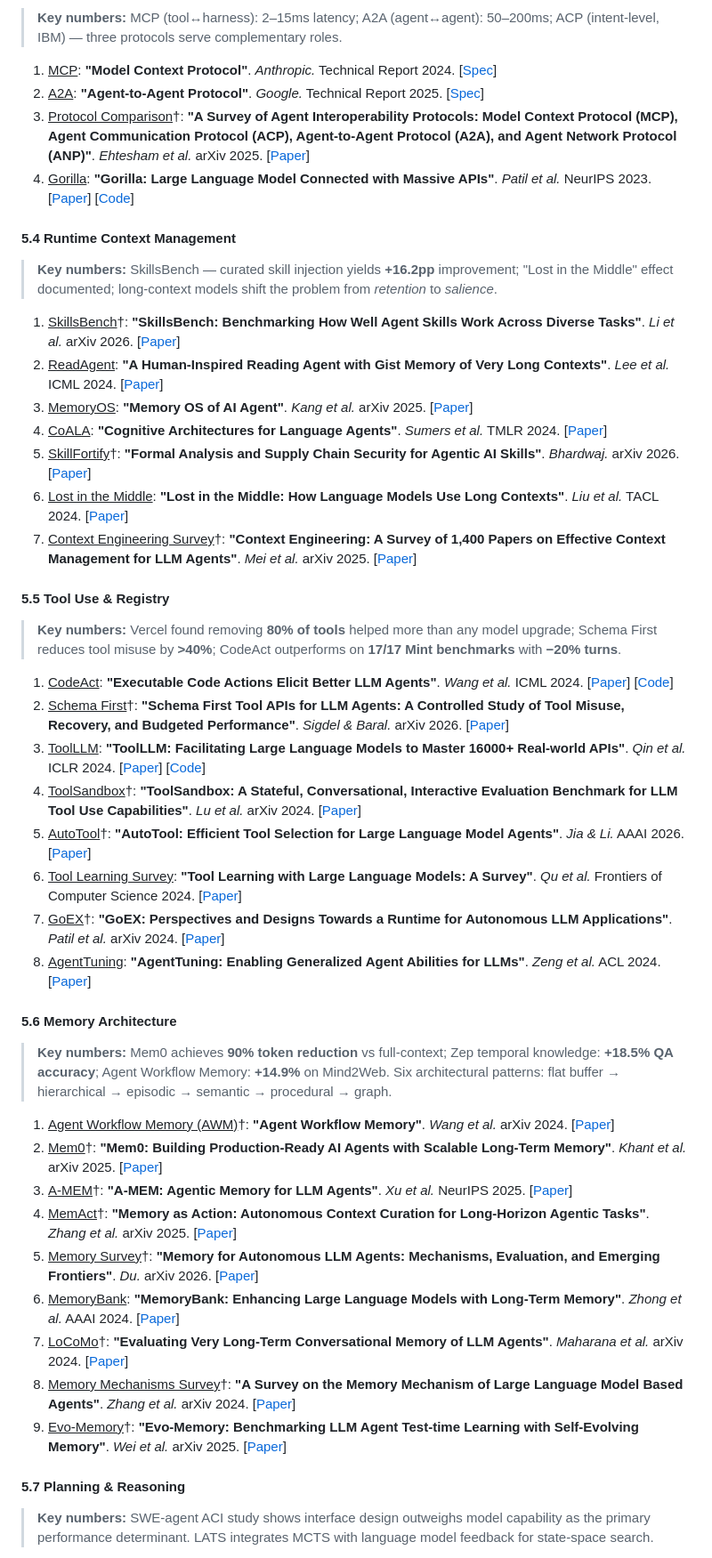
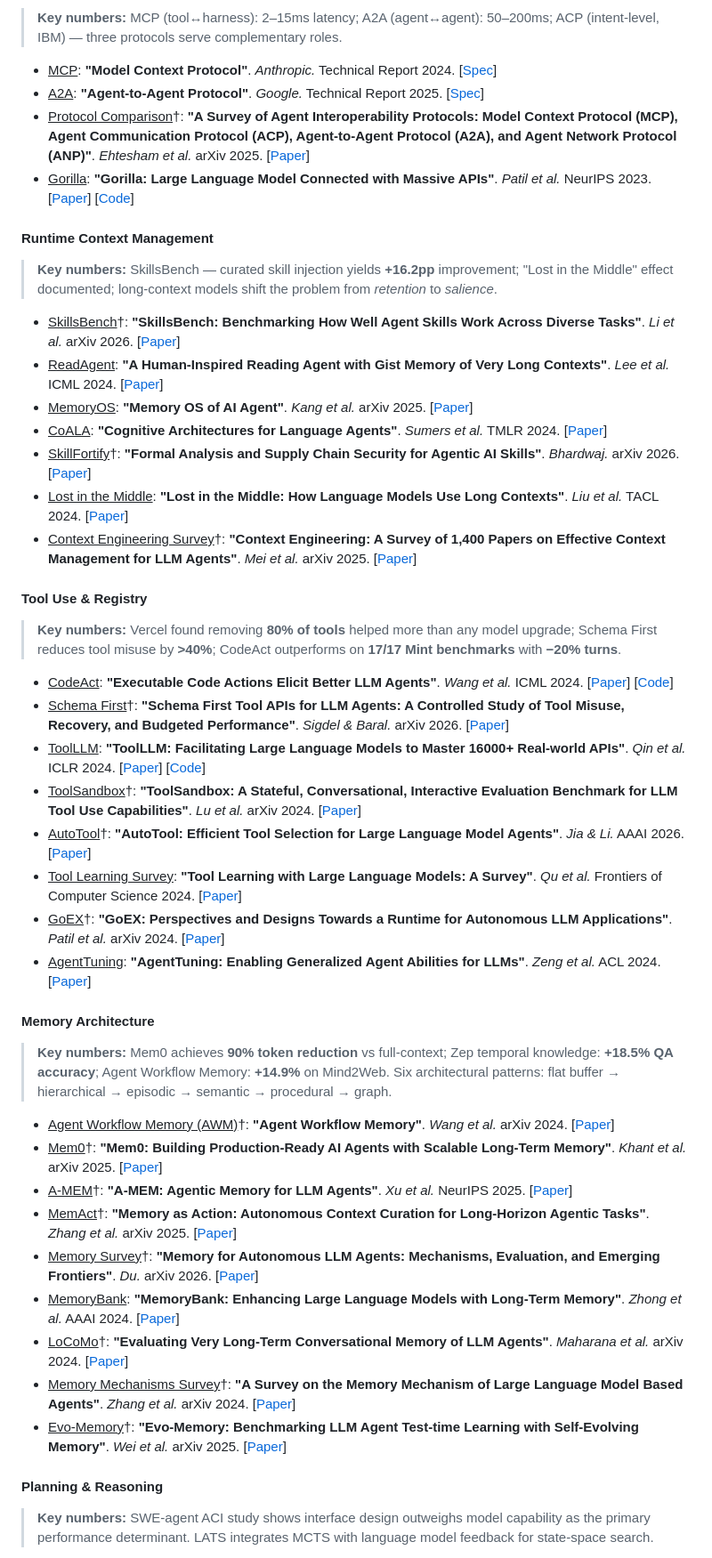
Before and after one commit to Gloriaameng/Awesome-Agent-Harness, a Markdown page: README.md, the part around one of its changes. Shown at 89% size. GitHub-like rendering.

```diff
--- a/README.md
+++ b/README.md
@@ -372,51 +371,51 @@ We introduce a formal definition of the **agent execution harness** as a six-com
 
 > **Key numbers:** MCP (tool↔harness): 2–15ms latency; A2A (agent↔agent): 50–200ms; ACP (intent-level, IBM) — three protocols serve complementary roles.
 
-1. <u>MCP</u>: **"Model Context Protocol"**. *Anthropic.* Technical Report 2024. [[Spec](https://modelcontextprotocol.io)]
-2. <u>A2A</u>: **"Agent-to-Agent Protocol"**. *Google.* Technical Report 2025. [[Spec](https://google.github.io/A2A/)]
-3. <u>Protocol Comparison</u>†: **"A Survey of Agent Interoperability Protocols: Model Context Protocol (MCP), Agent Communication Protocol (ACP), Agent-to-Agent Protocol (A2A), and Agent Network Protocol (ANP)"**. *Ehtesham et al.* arXiv 2025. [[Paper](https://arxiv.org/abs/2505.02279)]
-4. <u>Gorilla</u>: **"Gorilla: Large Language Model Connected with Massive APIs"**. *Patil et al.* NeurIPS 2023. [[Paper](https://arxiv.org/abs/2305.15334)] [[Code](https://github.com/ShishirPatil/gorilla)]
+- <u>MCP</u>: **"Model Context Protocol"**. *Anthropic.* Technical Report 2024. [[Spec](https://modelcontextprotocol.io)]
+- <u>A2A</u>: **"Agent-to-Agent Protocol"**. *Google.* Technical Report 2025. [[Spec](https://google.github.io/A2A/)]
+- <u>Protocol Comparison</u>†: **"A Survey of Agent Interoperability Protocols: Model Context Protocol (MCP), Agent Communication Protocol (ACP), Agent-to-Agent Protocol (A2A), and Agent Network Protocol (ANP)"**. *Ehtesham et al.* arXiv 2025. [[Paper](https://arxiv.org/abs/2505.02279)]
+- <u>Gorilla</u>: **"Gorilla: Large Language Model Connected with Massive APIs"**. *Patil et al.* NeurIPS 2023. [[Paper](https://arxiv.org/abs/2305.15334)] [[Code](https://github.com/ShishirPatil/gorilla)]
 
-#### 5.4 Runtime Context Management
+#### Runtime Context Management
 
 > **Key numbers:** SkillsBench — curated skill injection yields **+16.2pp** improvement; "Lost in the Middle" effect documented; long-context models shift the problem from *retention* to *salience*.
 
-1. <u>SkillsBench</u>†: **"SkillsBench: Benchmarking How Well Agent Skills Work Across Diverse Tasks"**. *Li et al.* arXiv 2026. [[Paper](https://arxiv.org/abs/2602.12670)]
-2. <u>ReadAgent</u>: **"A Human-Inspired Reading Agent with Gist Memory of Very Long Contexts"**. *Lee et al.* ICML 2024. [[Paper](https://arxiv.org/abs/2402.09727)]
-3. <u>MemoryOS</u>: **"Memory OS of AI Agent"**. *Kang et al.* arXiv 2025. [[Paper](https://arxiv.org/abs/2506.06326)]
-4. <u>CoALA</u>: **"Cognitive Architectures for Language Agents"**. *Sumers et al.* TMLR 2024. [[Paper](https://arxiv.org/abs/2309.02427)]
-5. <u>SkillFortify</u>†: **"Formal Analysis and Supply Chain Security for Agentic AI Skills"**. *Bhardwaj.* arXiv 2026. [[Paper](https://arxiv.org/abs/2603.00195)]
-6. <u>Lost in the Middle</u>: **"Lost in the Middle: How Language Models Use Long Contexts"**. *Liu et al.* TACL 2024. [[Paper](https://arxiv.org/abs/2307.03172)]
-7. <u>Context Engineering Survey</u>†: **"Context Engineering: A Survey of 1,400 Papers on Effective Context Management for LLM Agents"**. *Mei et al.* arXiv 2025. [[Paper](https://arxiv.org/abs/2507.13334)]
+- <u>SkillsBench</u>†: **"SkillsBench: Benchmarking How Well Agent Skills Work Across Diverse Tasks"**. *Li et al.* arXiv 2026. [[Paper](https://arxiv.org/abs/2602.12670)]
+- <u>ReadAgent</u>: **"A Human-Inspired Reading Agent with Gist Memory of Very Long Contexts"**. *Lee et al.* ICML 2024. [[Paper](https://arxiv.org/abs/2402.09727)]
+- <u>MemoryOS</u>: **"Memory OS of AI Agent"**. *Kang et al.* arXiv 2025. [[Paper](https://arxiv.org/abs/2506.06326)]
+- <u>CoALA</u>: **"Cognitive Architectures for Language Agents"**. *Sumers et al.* TMLR 2024. [[Paper](https://arxiv.org/abs/2309.02427)]
+- <u>SkillFortify</u>†: **"Formal Analysis and Supply Chain Security for Agentic AI Skills"**. *Bhardwaj.* arXiv 2026. [[Paper](https://arxiv.org/abs/2603.00195)]
+- <u>Lost in the Middle</u>: **"Lost in the Middle: How Language Models Use Long Contexts"**. *Liu et al.* TACL 2024. [[Paper](https://arxiv.org/abs/2307.03172)]
+- <u>Context Engineering Survey</u>†: **"Context Engineering: A Survey of 1,400 Papers on Effective Context Management for LLM Agents"**. *Mei et al.* arXiv 2025. [[Paper](https://arxiv.org/abs/2507.13334)]
 
-#### 5.5 Tool Use & Registry
+#### Tool Use & Registry
 
 > **Key numbers:** Vercel found removing **80% of tools** helped more than any model upgrade; Schema First reduces tool misuse by **>40%**; CodeAct outperforms on **17/17 Mint benchmarks** with **−20% turns**.
 
-1. <u>CodeAct</u>: **"Executable Code Actions Elicit Better LLM Agents"**. *Wang et al.* ICML 2024. [[Paper](https://arxiv.org/abs/2402.01030)] [[Code](https://github.com/xingyaoww/code-act)]
-2. <u>Schema First</u>†: **"Schema First Tool APIs for LLM Agents: A Controlled Study of Tool Misuse, Recovery, and Budgeted Performance"**. *Sigdel & Baral.* arXiv 2026. [[Paper](https://arxiv.org/abs/2603.13404)]
-3. <u>ToolLLM</u>: **"ToolLLM: Facilitating Large Language Models to Master 16000+ Real-world APIs"**. *Qin et al.* ICLR 2024. [[Paper](https://arxiv.org/abs/2307.16789)] [[Code](https://github.com/OpenBMB/ToolBench)]
-4. <u>ToolSandbox</u>†: **"ToolSandbox: A Stateful, Conversational, Interactive Evaluation Benchmark for LLM Tool Use Capabilities"**. *Lu et al.* arXiv 2024. [[Paper](https://arxiv.org/abs/2408.04682)]
-5. <u>AutoTool</u>†: **"AutoTool: Efficient Tool Selection for Large Language Model Agents"**. *Jia & Li.* AAAI 2026. [[Paper](https://arxiv.org/abs/2511.14650)]
-6. <u>Tool Learning Survey</u>: **"Tool Learning with Large Language Models: A Survey"**. *Qu et al.* Frontiers of Computer Science 2024. [[Paper](https://arxiv.org/abs/2405.17935)]
-7. <u>GoEX</u>†: **"GoEX: Perspectives and Designs Towards a Runtime for Autonomous LLM Applications"**. *Patil et al.* arXiv 2024. [[Paper](https://arxiv.org/abs/2404.06921)]
-8. <u>AgentTuning</u>: **"AgentTuning: Enabling Generalized Agent Abilities for LLMs"**. *Zeng et al.* ACL 2024. [[Paper](https://arxiv.org/abs/2310.12823)]
+- <u>CodeAct</u>: **"Executable Code Actions Elicit Better LLM Agents"**. *Wang et al.* ICML 2024. [[Paper](https://arxiv.org/abs/2402.01030)] [[Code](https://github.com/xingyaoww/code-act)]
+- <u>Schema First</u>†: **"Schema First Tool APIs for LLM Agents: A Controlled Study of Tool Misuse, Recovery, and Budgeted Performance"**. *Sigdel & Baral.* arXiv 2026. [[Paper](https://arxiv.org/abs/2603.13404)]
+- <u>ToolLLM</u>: **"ToolLLM: Facilitating Large Language Models to Master 16000+ Real-world APIs"**. *Qin et al.* ICLR 2024. [[Paper](https://arxiv.org/abs/2307.16789)] [[Code](https://github.com/OpenBMB/ToolBench)]
+- <u>ToolSandbox</u>†: **"ToolSandbox: A Stateful, Conversational, Interactive Evaluation Benchmark for LLM Tool Use Capabilities"**. *Lu et al.* arXiv 2024. [[Paper](https://arxiv.org/abs/2408.04682)]
+- <u>AutoTool</u>†: **"AutoTool: Efficient Tool Selection for Large Language Model Agents"**. *Jia & Li.* AAAI 2026. [[Paper](https://arxiv.org/abs/2511.14650)]
+- <u>Tool Learning Survey</u>: **"Tool Learning with Large Language Models: A Survey"**. *Qu et al.* Frontiers of Computer Science 2024. [[Paper](https://arxiv.org/abs/2405.17935)]
+- <u>GoEX</u>†: **"GoEX: Perspectives and Designs Towards a Runtime for Autonomous LLM Applications"**. *Patil et al.* arXiv 2024. [[Paper](https://arxiv.org/abs/2404.06921)]
+- <u>AgentTuning</u>: **"AgentTuning: Enabling Generalized Agent Abilities for LLMs"**. *Zeng et al.* ACL 2024. [[Paper](https://arxiv.org/abs/2310.12823)]
 
-#### 5.6 Memory Architecture
+#### Memory Architecture
 
 > **Key numbers:** Mem0 achieves **90% token reduction** vs full-context; Zep temporal knowledge: **+18.5% QA accuracy**; Agent Workflow Memory: **+14.9%** on Mind2Web. Six architectural patterns: flat buffer → hierarchical → episodic → semantic → procedural → graph.
 
-1. <u>Agent Workflow Memory (AWM)</u>†: **"Agent Workflow Memory"**. *Wang et al.* arXiv 2024. [[Paper](https://arxiv.org/abs/2409.07429)]
-2. <u>Mem0</u>†: **"Mem0: Building Production-Ready AI Agents with Scalable Long-Term Memory"**. *Khant et al.* arXiv 2025. [[Paper](https://arxiv.org/abs/2504.19413)]
-3. <u>A-MEM</u>†: **"A-MEM: Agentic Memory for LLM Agents"**. *Xu et al.* NeurIPS 2025. [[Paper](https://arxiv.org/abs/2502.12110)]
-4. <u>MemAct</u>†: **"Memory as Action: Autonomous Context Curation for Long-Horizon Agentic Tasks"**. *Zhang et al.* arXiv 2025. [[Paper](https://arxiv.org/abs/2510.12635)]
-5. <u>Memory Survey</u>†: **"Memory for Autonomous LLM Agents: Mechanisms, Evaluation, and Emerging Frontiers"**. *Du.* arXiv 2026. [[Paper](https://arxiv.org/abs/2603.07670)]
-6. <u>MemoryBank</u>: **"MemoryBank: Enhancing Large Language Models with Long-Term Memory"**. *Zhong et al.* AAAI 2024. [[Paper](https://arxiv.org/abs/2305.10250)]
-7. <u>LoCoMo</u>†: **"Evaluating Very Long-Term Conversational Memory of LLM Agents"**. *Maharana et al.* arXiv 2024. [[Paper](https://arxiv.org/abs/2402.17753)]
-8. <u>Memory Mechanisms Survey</u>†: **"A Survey on the Memory Mechanism of Large Language Model Based Agents"**. *Zhang et al.* arXiv 2024. [[Paper](https://arxiv.org/abs/2404.13501)]
-9. <u>Evo-Memory</u>†: **"Evo-Memory: Benchmarking LLM Agent Test-time Learning with Self-Evolving Memory"**. *Wei et al.* arXiv 2025. [[Paper](https://arxiv.org/abs/2511.20857)]
+- <u>Agent Workflow Memory (AWM)</u>†: **"Agent Workflow Memory"**. *Wang et al.* arXiv 2024. [[Paper](https://arxiv.org/abs/2409.07429)]
+- <u>Mem0</u>†: **"Mem0: Building Production-Ready AI Agents with Scalable Long-Term Memory"**. *Khant et al.* arXiv 2025. [[Paper](https://arxiv.org/abs/2504.19413)]
+- <u>A-MEM</u>†: **"A-MEM: Agentic Memory for LLM Agents"**. *Xu et al.* NeurIPS 2025. [[Paper](https://arxiv.org/abs/2502.12110)]
+- <u>MemAct</u>†: **"Memory as Action: Autonomous Context Curation for Long-Horizon Agentic Tasks"**. *Zhang et al.* arXiv 2025. [[Paper](https://arxiv.org/abs/2510.12635)]
+- <u>Memory Survey</u>†: **"Memory for Autonomous LLM Agents: Mechanisms, Evaluation, and Emerging Frontiers"**. *Du.* arXiv 2026. [[Paper](https://arxiv.org/abs/2603.07670)]
+- <u>MemoryBank</u>: **"MemoryBank: Enhancing Large Language Models with Long-Term Memory"**. *Zhong et al.* AAAI 2024. [[Paper](https://arxiv.org/abs/2305.10250)]
+- <u>LoCoMo</u>†: **"Evaluating Very Long-Term Conversational Memory of LLM Agents"**. *Maharana et al.* arXiv 2024. [[Paper](https://arxiv.org/abs/2402.17753)]
+- <u>Memory Mechanisms Survey</u>†: **"A Survey on the Memory Mechanism of Large Language Model Based Agents"**. *Zhang et al.* arXiv 2024. [[Paper](https://arxiv.org/abs/2404.13501)]
+- <u>Evo-Memory</u>†: **"Evo-Memory: Benchmarking LLM Agent Test-time Learning with Self-Evolving Memory"**. *Wei et al.* arXiv 2025. [[Paper](https://arxiv.org/abs/2511.20857)]
 
-#### 5.7 Planning & Reasoning
+#### Planning & Reasoning
 
 > **Key numbers:** SWE-agent ACI study shows interface design outweighs model capability as the primary performance determinant. LATS integrates MCTS with language model feedback for state-space search.
 
```
Also changed, not shown: other parts of README.md (+99 -100 lines).
